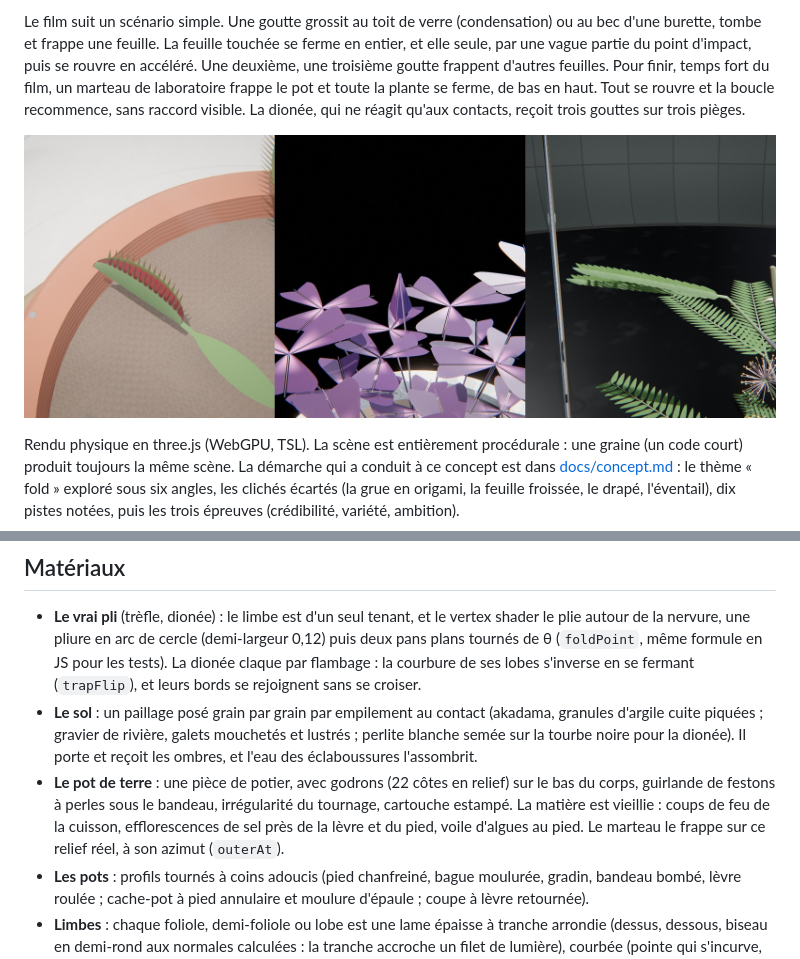
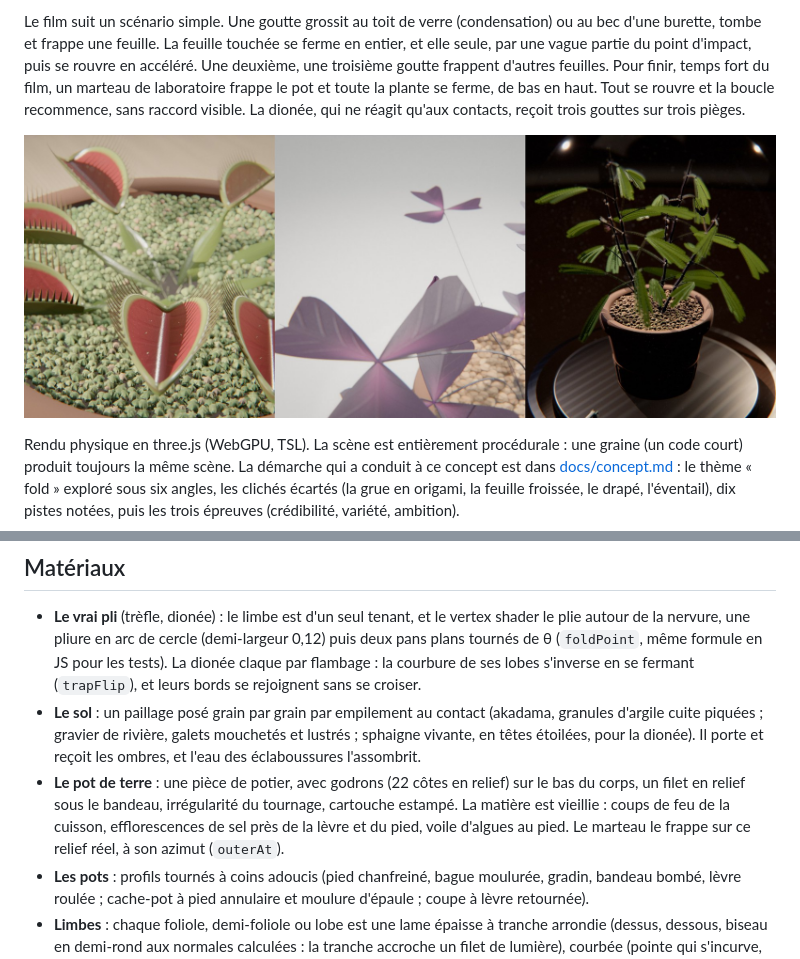
Before and after one commit to drschizzo/Codevember, a Markdown page: fold/README.md, 2 parts joined by grey strips. Drawn GitHub-style; pictures changed too: fold/docs/capture.jpg.

```diff
--- a/fold/README.md
+++ b/fold/README.md
@@ -74,8 +74,8 @@ Le graphe vasculaire relie le collet, les points des tiges, les pulvinus primair
 ## Matériaux
 
 - **Le vrai pli** (trèfle, dionée) : le limbe est d'un seul tenant, et le vertex shader le plie autour de la nervure, une pliure en arc de cercle (demi-largeur 0,12) puis deux pans plans tournés de θ (`foldPoint`, même formule en JS pour les tests). La dionée claque par flambage : la courbure de ses lobes s'inverse en se fermant (`trapFlip`), et leurs bords se rejoignent sans se croiser.
-- **Le sol** : un paillage posé grain par grain par empilement au contact (akadama, granules d'argile cuite piquées ; gravier de rivière, galets mouchetés et lustrés ; perlite blanche semée sur la tourbe noire pour la dionée). Il porte et reçoit les ombres, et l'eau des éclaboussures l'assombrit.
-- **Le pot de terre** : une pièce de potier, avec godrons (22 côtes en relief) sur le bas du corps, guirlande de festons à perles sous le bandeau, irrégularité du tournage, cartouche estampé. La matière est vieillie : coups de feu de la cuisson, efflorescences de sel près de la lèvre et du pied, voile d'algues au pied. Le marteau le frappe sur ce relief réel, à son azimut (`outerAt`).
+- **Le sol** : un paillage posé grain par grain par empilement au contact (akadama, granules d'argile cuite piquées ; gravier de rivière, galets mouchetés et lustrés ; sphaigne vivante, en têtes étoilées, pour la dionée). Il porte et reçoit les ombres, et l'eau des éclaboussures l'assombrit.
+- **Le pot de terre** : une pièce de potier, avec godrons (22 côtes en relief) sur le bas du corps, un filet en relief sous le bandeau, irrégularité du tournage, cartouche estampé. La matière est vieillie : coups de feu de la cuisson, efflorescences de sel près de la lèvre et du pied, voile d'algues au pied. Le marteau le frappe sur ce relief réel, à son azimut (`outerAt`).
 - **Les pots** : profils tournés à coins adoucis (pied chanfreiné, bague moulurée, gradin, bandeau bombé, lèvre roulée ; cache-pot à pied annulaire et moulure d'épaule ; coupe à lèvre retournée).
 - **Limbes** : chaque foliole, demi-foliole ou lobe est une lame épaisse à tranche arrondie (dessus, dessous, biseau en demi-rond aux normales calculées : la tranche accroche un filet de lumière), courbée (pointe qui s'incurve, bord du trèfle qui ondule, lobe de la dionée en cuvette). Matière : translucidité (SSS : ~10 % de lumière transmise, moins à travers les nervures, rien par la tranche), nervure médiane, nervures secondaires et réseau fin en relief (normale perturbée, en creux dessus, en saillie dessous), cuticule lustrée dessus, duvet dessous (sheen), dégradé de la base à la pointe. Le trèfle pourpre a une tache centrale et un lustre velouté. La dionée a l'intérieur rouge, plus sombre au centre, ponctué de glandes humides, lèvre jaune-vert, cils coniques décalés entre les deux lobes (ils s'entrecroisent). Mouillure de la feuille frappée.
 - **Gouttes** : traitées en lentilles. Le fond est lu dans l'image à l'opposé de la normale (il apparaît renversé et grossi), un liseré sombre au bord (réflexion totale), les reflets nets des lampes et du studio par-dessus.
```
Also changed, not shown: home/fold-scene.jpg, 13 other files.
